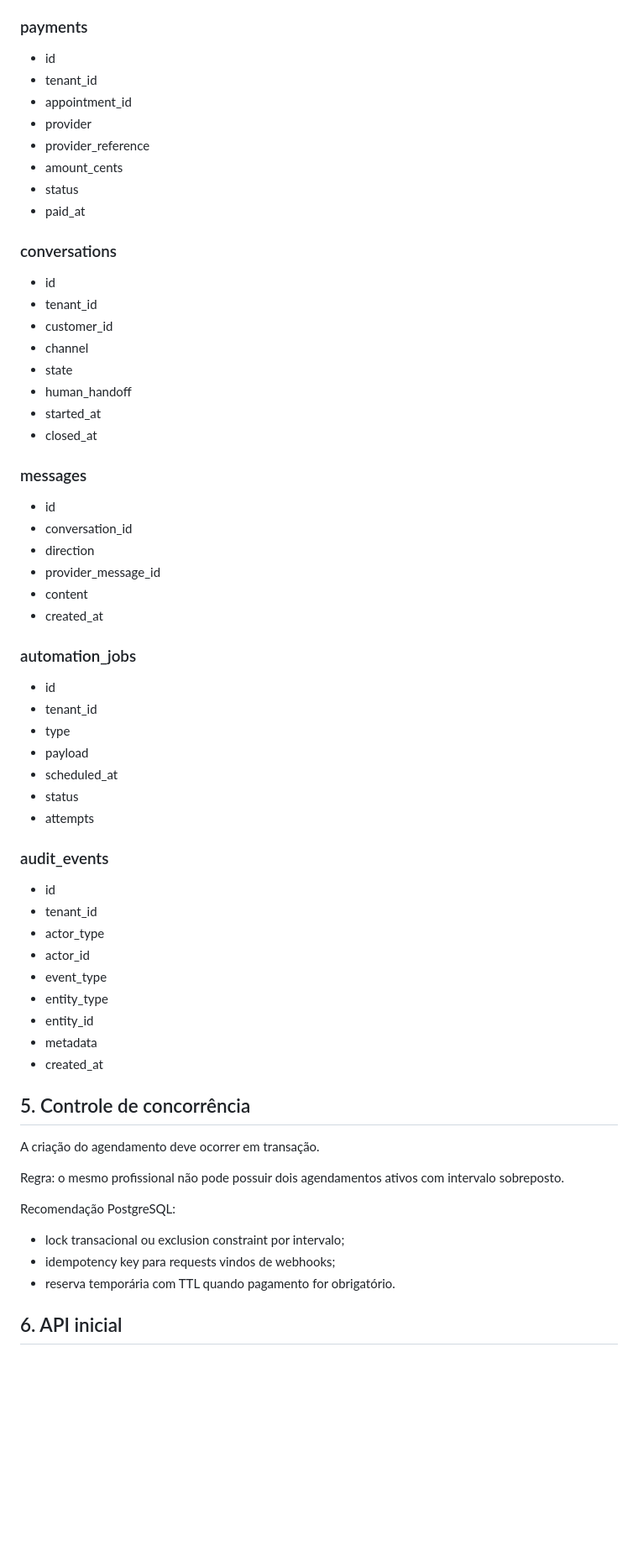
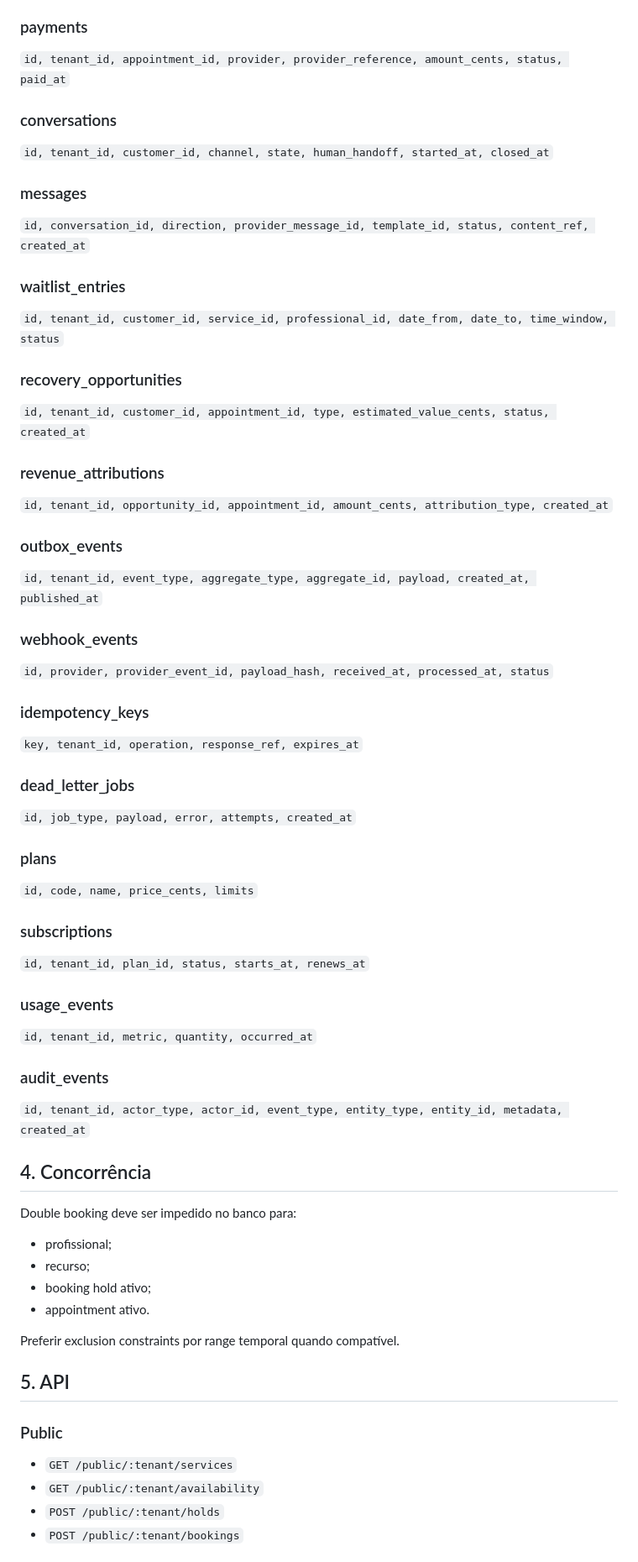
Before and after one commit to JoseRFJuniorLLMs/AgendaZap, a Markdown page: docs/specs/SPEC-0002-ARCHITECTURE.md, the part around one of its changes. Shown at 84% size. GitHub-like rendering; blank space fills up the shorter version.

Commit message:
docs: expand architecture for resources holds billing and outbox

```diff
--- a/docs/specs/SPEC-0002-ARCHITECTURE.md
+++ b/docs/specs/SPEC-0002-ARCHITECTURE.md
@@ -137,63 +82,62 @@ Eventos, funil, receita e indicadores.
 
 ### payments
-- id
-- tenant_id
-- appointment_id
-- provider
-- provider_reference
-- amount_cents
-- status
-- paid_at
+`id, tenant_id, appointment_id, provider, provider_reference, amount_cents, status, paid_at`
 
 ### conversations
-- id
-- tenant_id
-- customer_id
-- channel
-- state
-- human_handoff
-- started_at
-- closed_at
+`id, tenant_id, customer_id, channel, state, human_handoff, started_at, closed_at`
 
 ### messages
-- id
-- conversation_id
-- direction
-- provider_message_id
-- content
-- created_at
+`id, conversation_id, direction, provider_message_id, template_id, status, content_ref, created_at`
 
-### automation_jobs
-- id
-- tenant_id
-- type
-- payload
-- scheduled_at
-- status
-- attempts
+### waitlist_entries
+`id, tenant_id, customer_id, service_id, professional_id, date_from, date_to, time_window, status`
+
+### recovery_opportunities
+`id, tenant_id, customer_id, appointment_id, type, estimated_value_cents, status, created_at`
+
+### revenue_attributions
+`id, tenant_id, opportunity_id, appointment_id, amount_cents, attribution_type, created_at`
+
+### outbox_events
+`id, tenant_id, event_type, aggregate_type, aggregate_id, payload, created_at, published_at`
+
+### webhook_events
+`id, provider, provider_event_id, payload_hash, received_at, processed_at, status`
+
+### idempotency_keys
+`key, tenant_id, operation, response_ref, expires_at`
+
+### dead_letter_jobs
+`id, job_type, payload, error, attempts, created_at`
+
+### plans
+`id, code, name, price_cents, limits`
+
+### subscriptions
+`id, tenant_id, plan_id, status, starts_at, renews_at`
+
+### usage_events
+`id, tenant_id, metric, quantity, occurred_at`
 
 ### audit_events
-- id
-- tenant_id
-- actor_type
-- actor_id
-- event_type
-- entity_type
-- entity_id
-- metadata
-- created_at
+`id, tenant_id, actor_type, actor_id, event_type, entity_type, entity_id, metadata, created_at`
 
-## 5. Controle de concorrência
+## 4. Concorrência
 
-A criação do agendamento deve ocorrer em transação.
+Double booking deve ser impedido no banco para:
 
-Regra: o mesmo profissional não pode possuir dois agendamentos ativos com intervalo sobreposto.
+- profissional;
+- recurso;
+- booking hold ativo;
+- appointment ativo.
 
-Recomendação PostgreSQL:
+Preferir exclusion constraints por range temporal quando compatível.
 
-- lock transacional ou exclusion constraint por intervalo;
-- idempotency key para requests vindos de webhooks;
-- reserva temporária com TTL quando pagamento for obrigatório.
+## 5. API
 
-## 6. API inicial
+### Public
+- `GET /public/:tenant/services`
+- `GET /public/:tenant/availability`
+- `POST /public/:tenant/holds`
+- `POST /public/:tenant/bookings`
 
```
Also changed, not shown: other parts of docs/specs/SPEC-0002-ARCHITECTURE.md (+80 -149 lines).
